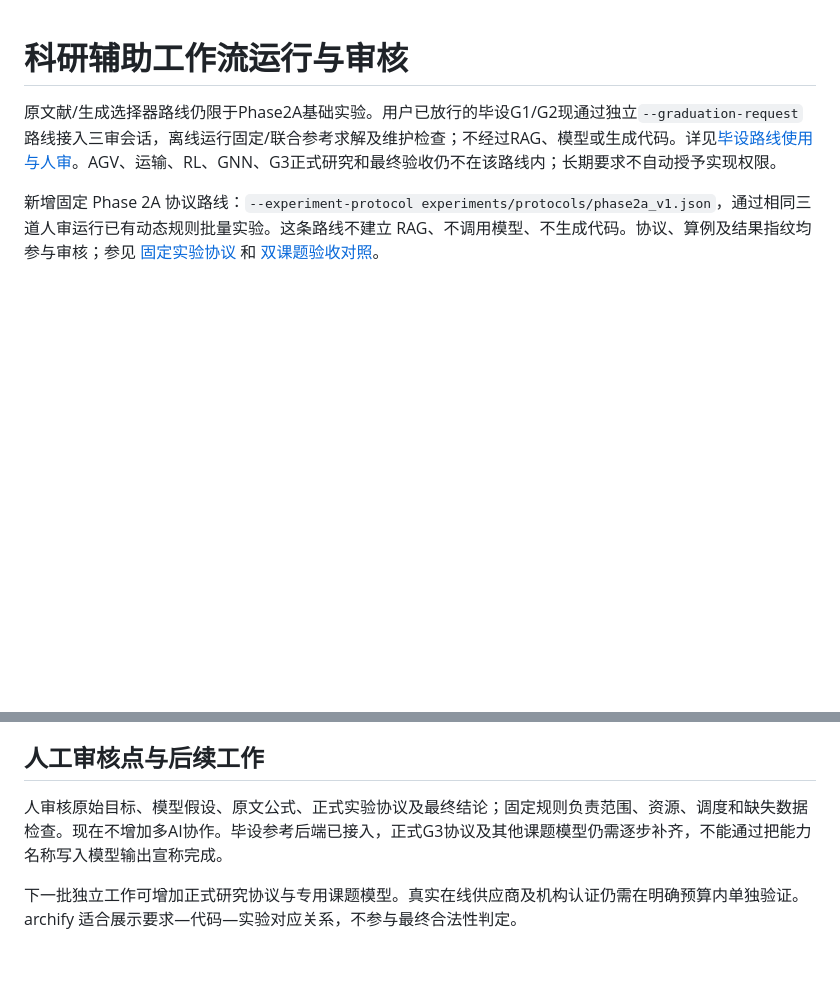
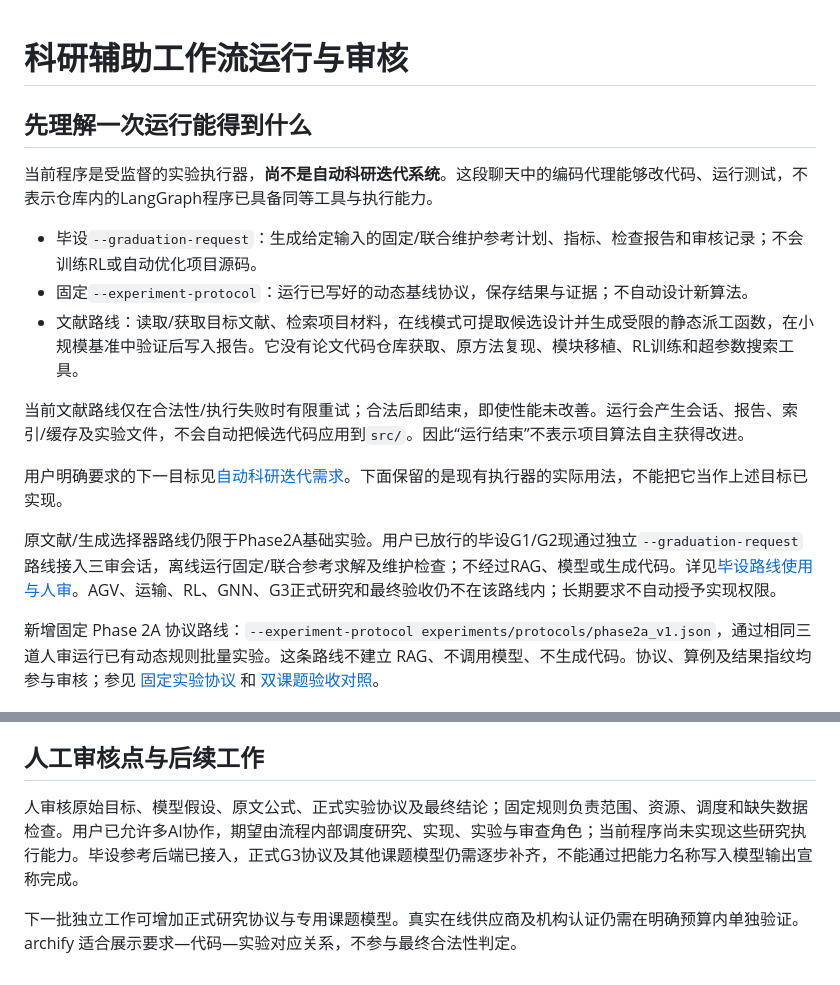
Before and after one commit to i-m-a-g-nation/fjsp-agv-rl-research, a Markdown page: docs/research_workflow.md, 2 parts joined by grey strips. Drawn GitHub-style; blank space fills up the shorter version.

Commit message:
docs(workflow): clarify current outputs and capture autonomous research loop goal

```diff
--- a/docs/research_workflow.md
+++ b/docs/research_workflow.md
@@ -1,4 +1,16 @@
 # 科研辅助工作流运行与审核
+
+## 先理解一次运行能得到什么
+
+当前程序是受监督的实验执行器，**尚不是自动科研迭代系统**。这段聊天中的编码代理能够改代码、运行测试，不表示仓库内的LangGraph程序已具备同等工具与执行能力。
+
+- 毕设`--graduation-request`：生成给定输入的固定/联合维护参考计划、指标、检查报告和审核记录；不会训练RL或自动优化项目源码。
+- 固定`--experiment-protocol`：运行已写好的动态基线协议，保存结果与证据；不自动设计新算法。
+- 文献路线：读取/获取目标文献、检索项目材料，在线模式可提取候选设计并生成受限的静态派工函数，在小规模基准中验证后写入报告。它没有论文代码仓库获取、原方法复现、模块移植、RL训练和超参数搜索工具。
+
+当前文献路线仅在合法性/执行失败时有限重试；合法后即结束，即使性能未改善。运行会产生会话、报告、索引/缓存及实验文件，不会自动把候选代码应用到`src/`。因此“运行结束”不表示项目算法自主获得改进。
+
+用户明确要求的下一目标见[自动科研迭代需求](autonomous_research_loop_requirements.md)。下面保留的是现有执行器的实际用法，不能把它当作上述目标已实现。
 
 原文献/生成选择器路线仍限于Phase2A基础实验。用户已放行的毕设G1/G2现通过独立`--graduation-request`路线接入三审会话，离线运行固定/联合参考求解及维护检查；不经过RAG、模型或生成代码。详见[毕设路线使用与人审](graduation_workflow.md)。AGV、运输、RL、GNN、G3正式研究和最终验收仍不在该路线内；长期要求不自动授予实现权限。
 
@@ -119,6 +131,6 @@ Windows 用 Job Object 拥有整个进程树；Linux 用独立进程组、父进
 
 ## 人工审核点与后续工作
 
-人审核原始目标、模型假设、原文公式、正式实验协议及最终结论；固定规则负责范围、资源、调度和缺失数据检查。现在不增加多AI协作。毕设参考后端已接入，正式G3协议及其他课题模型仍需逐步补齐，不能通过把能力名称写入模型输出宣称完成。
+人审核原始目标、模型假设、原文公式、正式实验协议及最终结论；固定规则负责范围、资源、调度和缺失数据检查。用户已允许多AI协作，期望由流程内部调度研究、实现、实验与审查角色；当前程序尚未实现这些研究执行能力。毕设参考后端已接入，正式G3协议及其他课题模型仍需逐步补齐，不能通过把能力名称写入模型输出宣称完成。
 
 下一批独立工作可增加正式研究协议与专用课题模型。真实在线供应商及机构认证仍需在明确预算内单独验证。archify 适合展示要求—代码—实验对应关系，不参与最终合法性判定。
```
Also changed, not shown: docs/autonomous_research_loop_requirements.md (added, +50 -0 lines).
